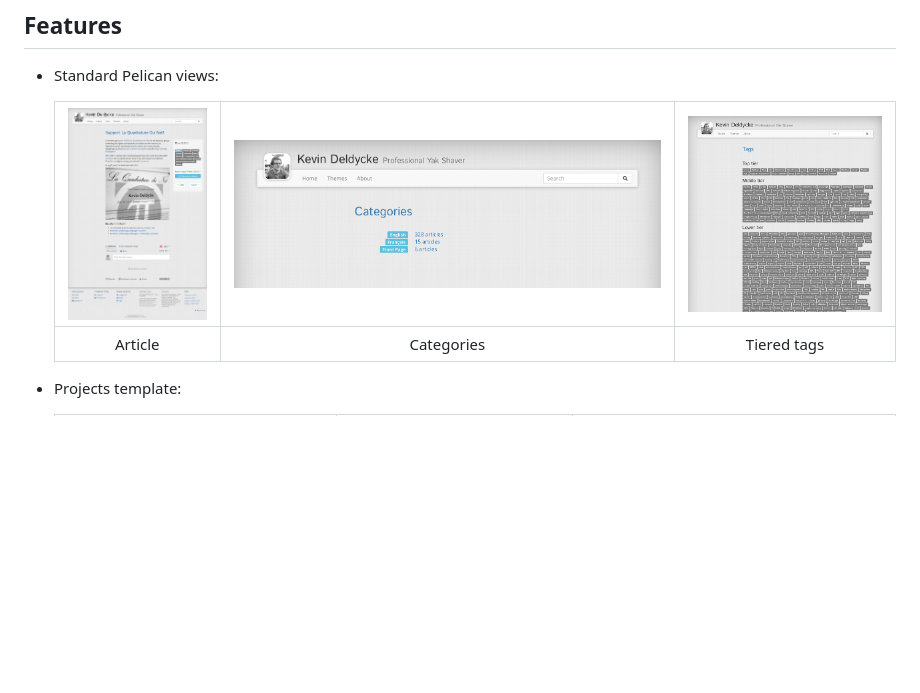
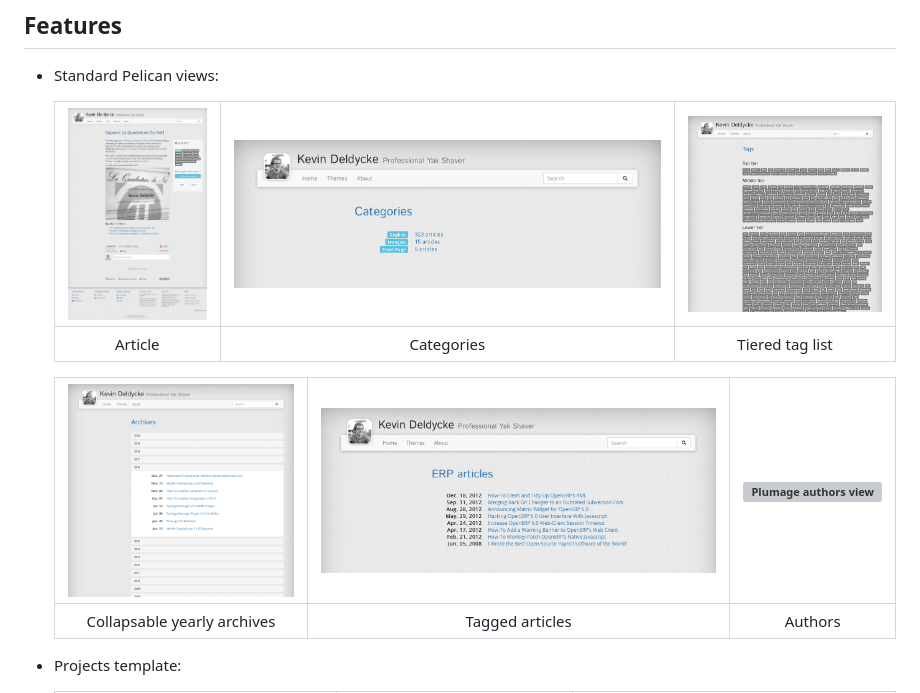
Before and after one commit to kdeldycke/plumage, a Markdown page: readme.md, the part around one of its changes. Drawn GitHub-style; pictures changed too: assets/archives.png (added), assets/tag.png (added); blank space fills up the shorter version; grey boxes are pictures that could not be loaded.

Commit message:
Add more scrfeenshots.

```diff
--- a/readme.md
+++ b/readme.md
@@ -15,5 +15,9 @@ it is now generic enough to be used by anyone.
   :-:|:-:|:-:
-  Article | Categories | Tiered tags
+  Article | Categories | Tiered tag list
+
+  ![Plumage archive view](https://raw.githubusercontent.com/kdeldycke/plumage/develop/assets/archives.png) | ![Plumage tag view](https://raw.githubusercontent.com/kdeldycke/plumage/develop/assets/tag.png) | ![Plumage authors view](https://raw.githubusercontent.com/kdeldycke/plumage/develop/assets/authors.png)
+  :-:|:-:|:-:
+  Collapsable yearly archives | Tagged articles | Authors
 
 * Projects template:
 
```
Also changed, not shown: other parts of readme.md (+1 -1 lines).
